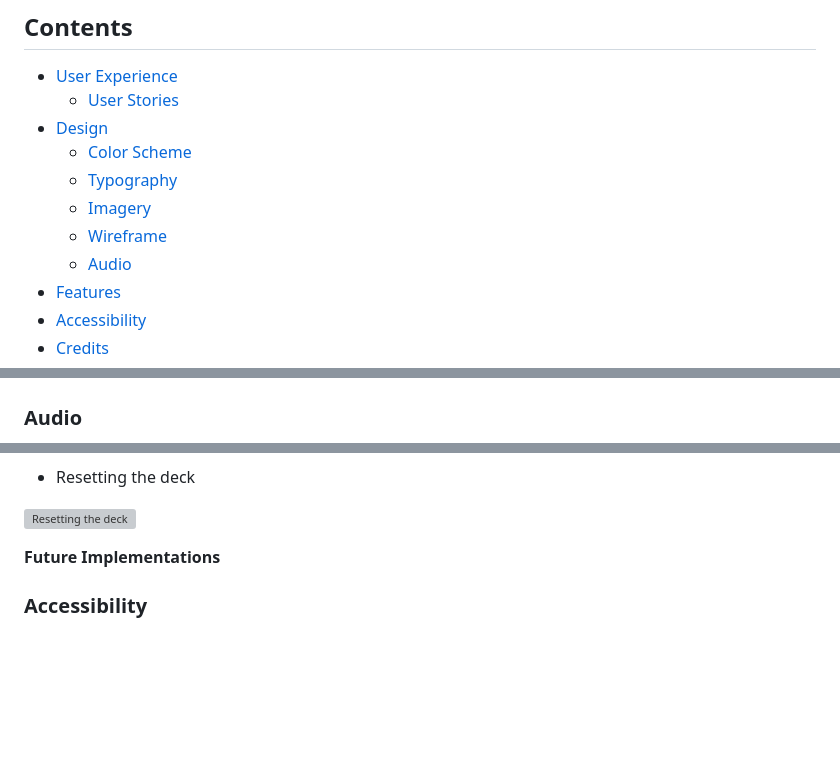
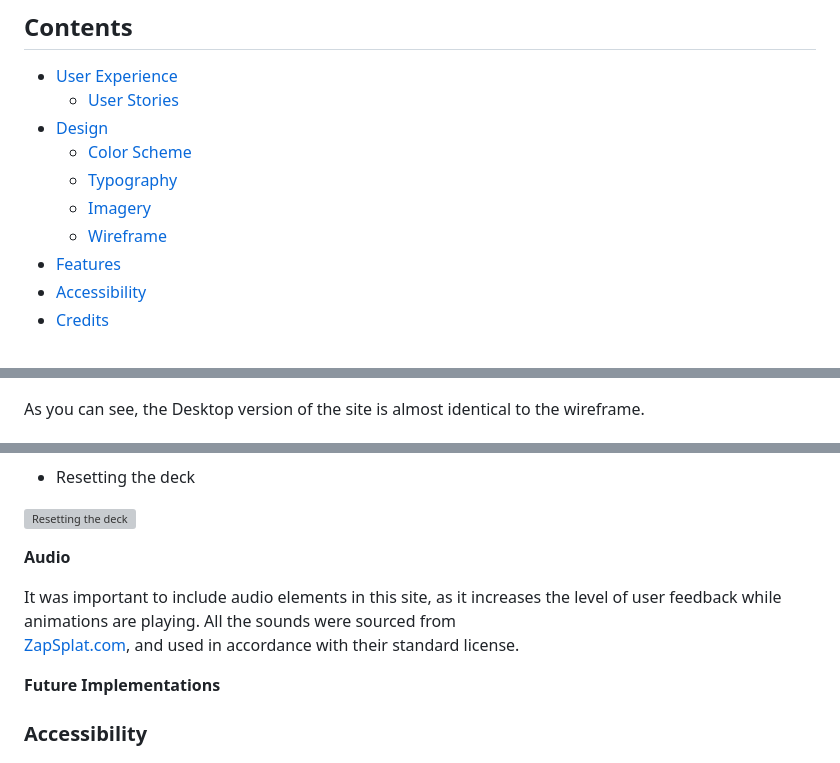
Before and after one commit to BenMilesRocks/2---Tarot-Card-Deck, a Markdown page: readme.md, 3 parts joined by grey strips. Drawn GitHub-style; blank space fills up the shorter version; grey boxes are pictures that could not be loaded.

```diff
--- a/readme.md
+++ b/readme.md
@@ -25,7 +25,6 @@ The site should also contain links to external resources, allowing the user to l
     - [Typography](#typography)
     - [Imagery](#imagery)
     - [Wireframe](#wireframe)
-    - [Audio](#audio)
 * [Features](#features)
 * [Accessibility](#accessibility)
 * [Credits](#credits)
@@ -115,5 +114,5 @@ Wireframes were created for Mobile, Tablet and Desktop using Affinity Designer.
 
 ![Mobile Wireframe](/assets/documentation/wireframe/mobile-wireframe.jpg)
 
-### Audio
+As you can see, the Desktop version of the site is almost identical to the wireframe.
 
@@ -164,7 +171,10 @@ otherwise the user might not think that the function is being performed. This is
 
 ![Resetting the deck](/assets/documentation/gif/rest-deck.gif)
 
+**Audio**
 
+It was important to include audio elements in this site, as it increases the level of user feedback while animations are playing. All the sounds were sourced from
+[ZapSplat.com](https://www.zapsplat.com/), and used in accordance with their standard license.
 
 
 **Future Implementations**
```
Also changed, not shown: other parts of readme.md (+10 -2 lines).
